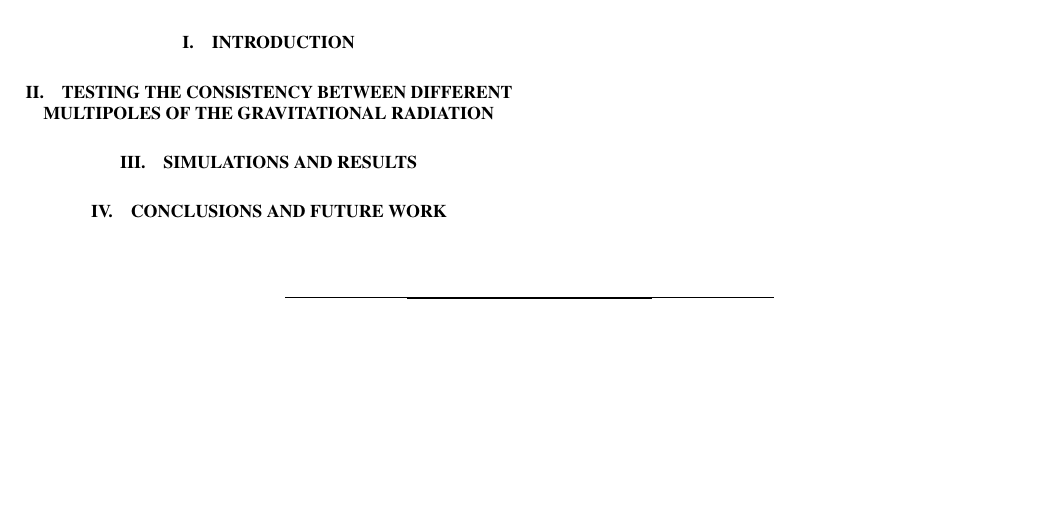
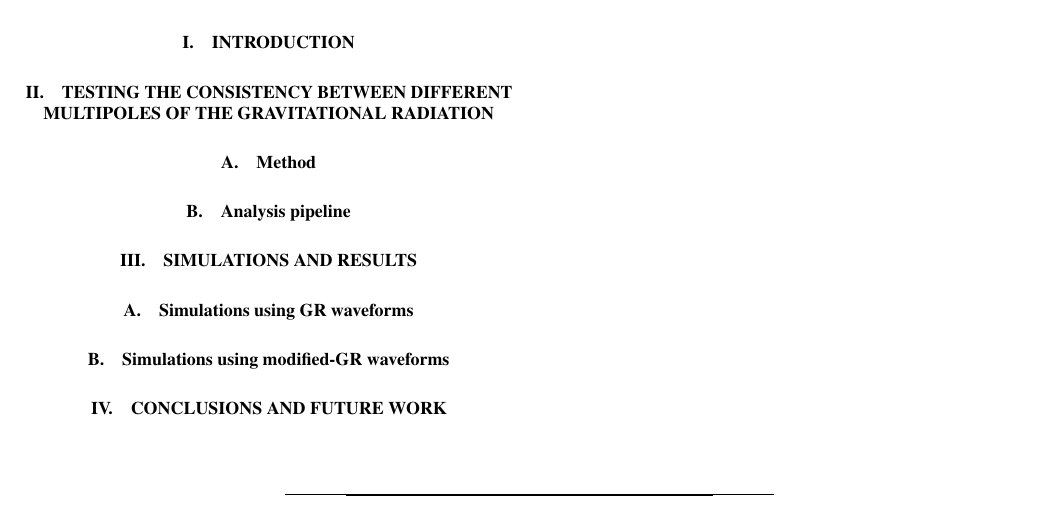
Before and after one commit to abhirup-ghosh/gr_consistency_highermodes, a LaTeX paper (papers/intro_paper/TGR_HM.tex): part of the page, cut so that both start at the same text, the shorter picture padded with empty space. Compiled offline with pdfLaTeX.

Commit message:
added skeleton

```diff
--- a/papers/intro_paper/TGR_HM.tex
+++ b/papers/intro_paper/TGR_HM.tex
@@ -90,7 +90,11 @@
 %%%%%%%%%%%%%%%%%%%%%%%%%%%%%%%%%%%%%%%%%%%%%%%%%%%%%%%%%%%%%%%%%%%%%%%%%%%%%%%%%%%%%%%%%%%%%%%%%%%%%%%%%%%%%%%%%%%%%%%%%%%%%%%%%%%%%%%%%%%%%%%`
 \section{Introduction}
 \section{Testing the consistency between different multipoles of the gravitational radiation}
+\subsection{Method}
+\subsection{Analysis pipeline}
 \section{Simulations and results}
+\subsection{Simulations using GR waveforms}
+\subsection{Simulations using modified-GR waveforms}
 \section{Conclusions and future work}
 %
 %
```
